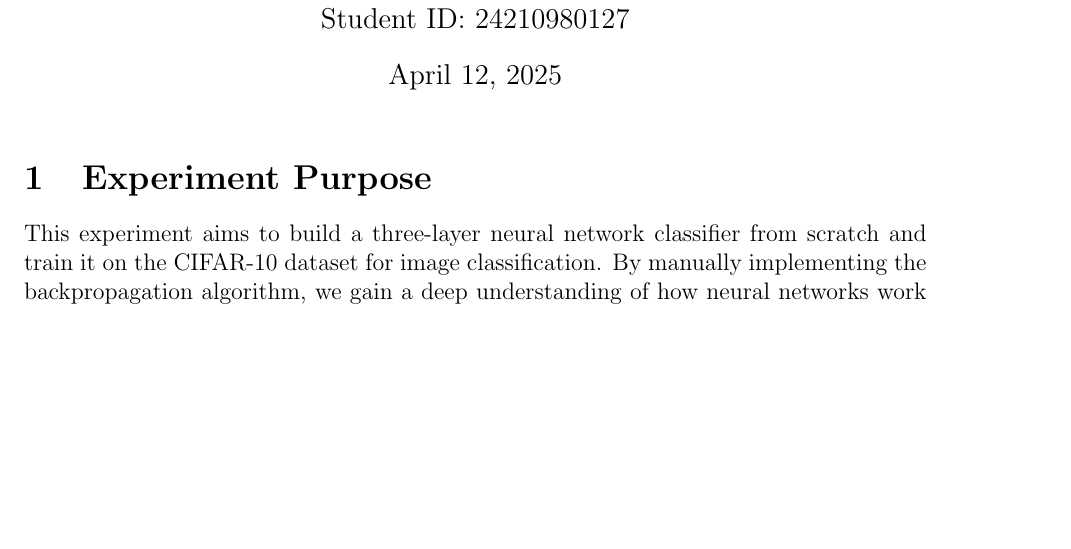
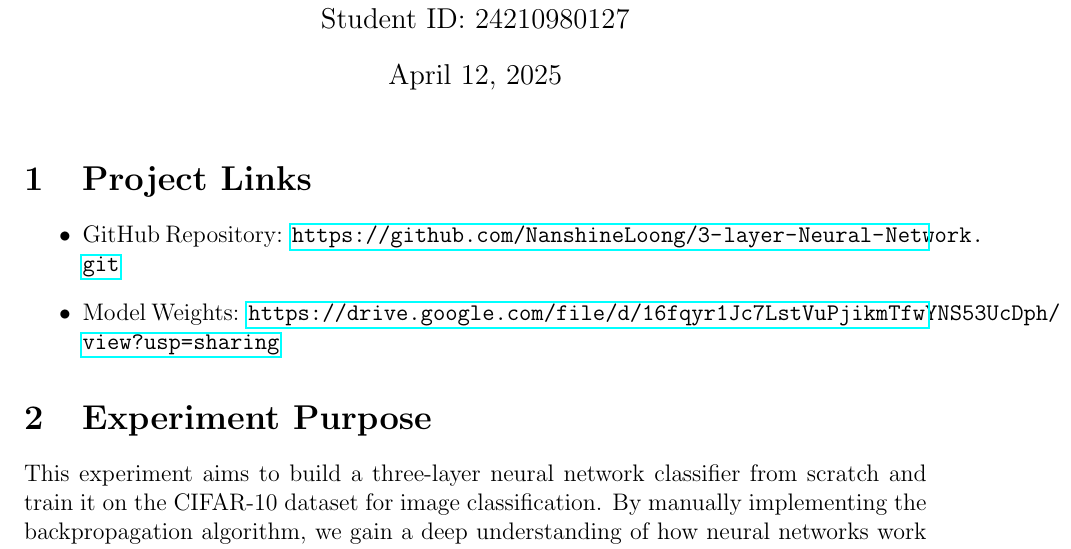
Before and after one commit to NanshineLoong/3-layer-Neural-Network, a LaTeX document (report_en.tex): part of page 1 of 4 before the commit and part of page 1 of 5 after it, cut so that both start at the same text, the shorter picture padded with empty space. Compiled offline with pdfLaTeX.

Commit message:
update file

```diff
--- a/report_en.tex
+++ b/report_en.tex
@@ -17,6 +17,12 @@
 \begin{document}
 
 \maketitle
+
+\section{Project Links}
+\begin{itemize}
+    \item GitHub Repository: \url{https://github.com/NanshineLoong/3-layer-Neural-Network.git}
+    \item Model Weights: \url{https://drive.google.com/file/d/16fqyr1Jc7LstVuPjikmTfwYNS53UcDph/view?usp=sharing}
+\end{itemize}
 
 \section{Experiment Purpose}
 This experiment aims to build a three-layer neural network classifier from scratch and train it on the CIFAR-10 dataset for image classification. By manually implementing the backpropagation algorithm, we gain a deep understanding of how neural networks work and the training process.
```
Also changed, not shown: README.md.
